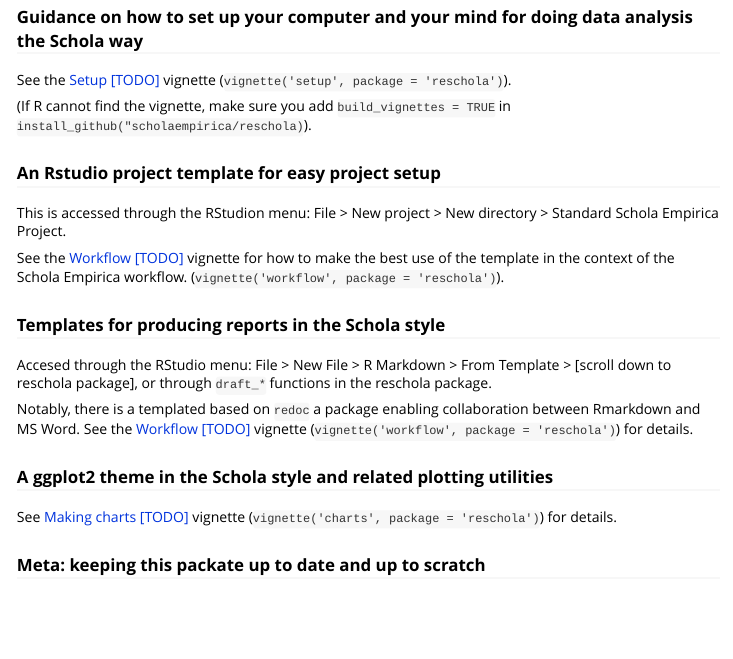
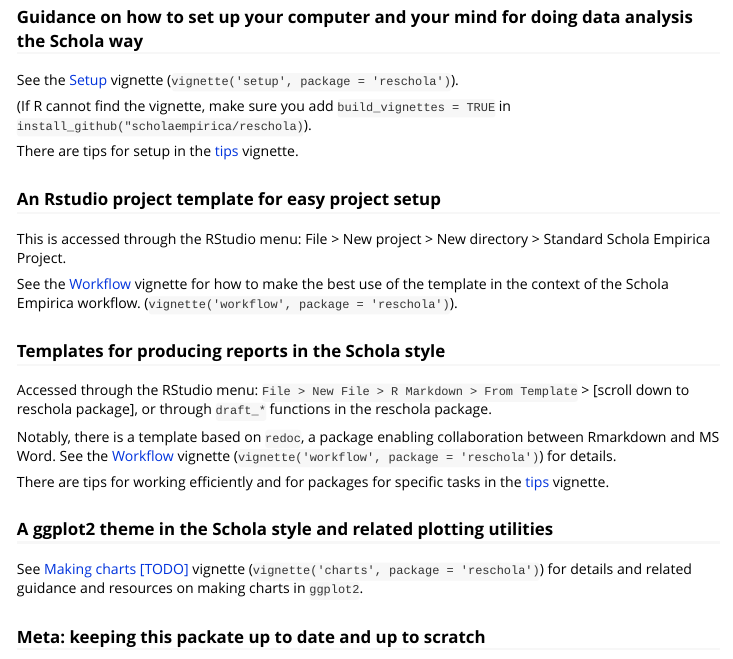
Before and after one commit to scholaempirica/reschola, an R Markdown document (vignettes/reschola.Rmd): the page in a window 1100 px wide, from 160 px down. Rendered offline with R 4.5, knitr and Pandoc, with nearby package versions.

Commit message:
update + tidy up the Get started vignette

```diff
--- a/vignettes/reschola.Rmd
+++ b/vignettes/reschola.Rmd
@@ -20,26 +20,30 @@
 
 ### Guidance on how to set up your computer and your mind for doing data analysis the Schola way
 
-See the [Setup [TODO]](setup.html) vignette (`vignette('setup', package = 'reschola')`).
+See the [Setup](setup.html) vignette (`vignette('setup', package = 'reschola')`).
 
 (If R cannot find the vignette, make sure you add `build_vignettes = TRUE` in `install_github("scholaempirica/reschola)`).
 
+There are tips for setup in the [tips](tips.html) vignette.
+
 ### An Rstudio project template for easy project setup
 
-This is accessed through the RStudion menu: File > New project > New directory > Standard Schola Empirica Project.
+This is accessed through the RStudio menu: File > New project > New directory > Standard Schola Empirica Project.
 
-See the [Workflow [TODO]](workflow.html) vignette for how to make the best use of the template in the context of the Schola Empirica workflow. (`vignette('workflow', package = 'reschola')`).
+See the [Workflow](workflow.html) vignette for how to make the best use of the template in the context of the Schola Empirica workflow. (`vignette('workflow', package = 'reschola')`).
 
 ### Templates for producing reports in the Schola style
 
-Accesed through the RStudio menu: File > New File > R Markdown > From Template > [scroll down to reschola package], or through `draft_*` functions in the reschola package.
+Accessed through the RStudio menu: `File > New File > R Markdown > From Template` > [scroll down to reschola package], or through `draft_*` functions in the reschola package.
 
-Notably, there is a templated based on `redoc` a package enabling collaboration between Rmarkdown and MS Word.
-See the [Workflow [TODO]](workflow.html) vignette (`vignette('workflow', package = 'reschola')`) for details.
+Notably, there is a template based on `redoc`, a package enabling collaboration between Rmarkdown and MS Word.
+See the [Workflow](workflow.html) vignette (`vignette('workflow', package = 'reschola')`) for details.
+
+There are tips for working efficiently and for packages for specific tasks in the [tips](tips.html) vignette.
 
 ### A ggplot2 theme in the Schola style and related plotting utilities
 
-See [Making charts [TODO]](charts.html) vignette (`vignette('charts', package = 'reschola')`) for details.
+See [Making charts [TODO]](charts.html) vignette (`vignette('charts', package = 'reschola')`) for details and related guidance and resources on making charts in `ggplot2`.
 
 ### Meta: keeping this packate up to date and up to scratch
 
```
